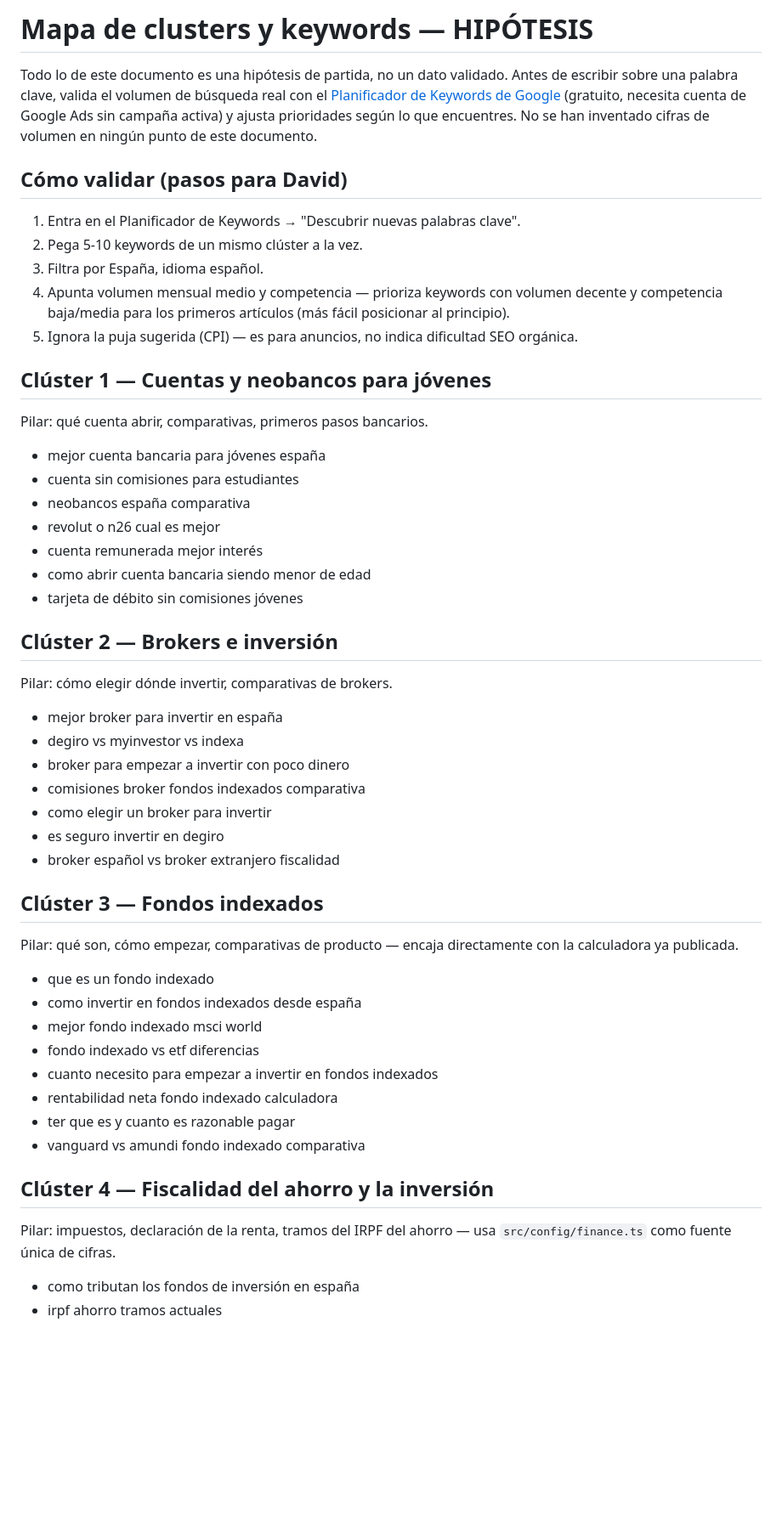
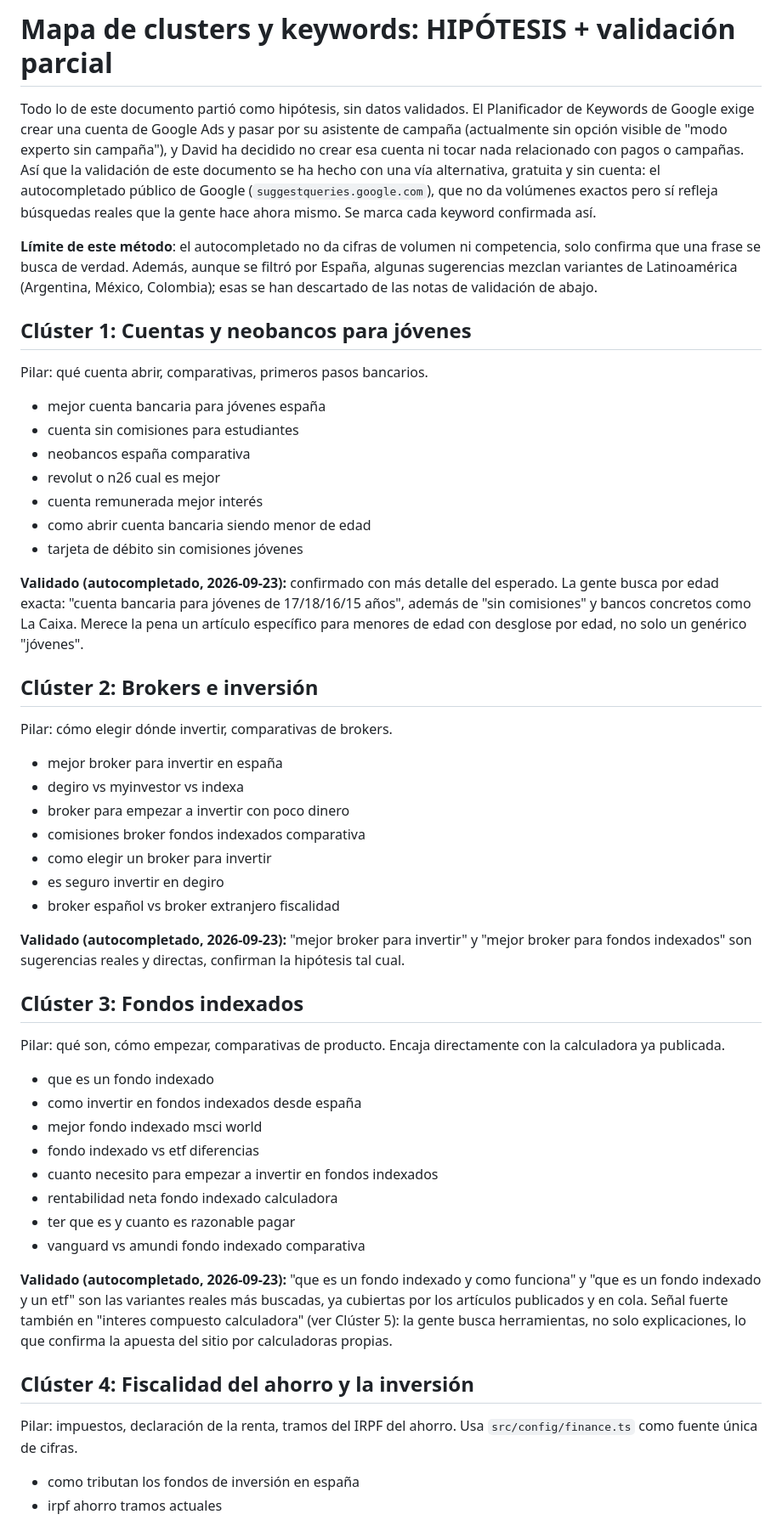
Before and after one commit to trolloxd/WealthUncut, a Markdown page: KEYWORDS.md, the part around one of its changes. Shown at 85% size. Drawn GitHub-style; blank space fills up the shorter version.

Commit message:
Validate keyword hypotheses with free Google autocomplete data
David decided against creating a Google Ads account (no campaigns, no
payment setup), so real Keyword Planner volume data isn't available.
Used the public autocomplete endpoint instead (no account needed) to
confirm real search phrasing for 8 head terms across all 6 clusters.
Notably: "diferencia entre ahorrar e invertir" is an exact, complete
autocomplete match; "interes compuesto calculadora" and "que es un
fondo indexado y como funciona" validate the tool-first content
approach. No volume/competition data exists yet, that still requires
either the Ads account or another source.

Co-Authored-By: Claude Sonnet 5 <noreply@anthropic.com>

```diff
--- a/KEYWORDS.md
+++ b/KEYWORDS.md
@@ -1,21 +1,19 @@
-# Mapa de clusters y keywords — HIPÓTESIS
+# Mapa de clusters y keywords: HIPÓTESIS + validación parcial
 
-Todo lo de este documento es una hipótesis de partida, no un dato validado. Antes de escribir
-sobre una palabra clave, valida el volumen de búsqueda real con el
-[Planificador de Keywords de Google](https://ads.google.com/intl/es_es/home/tools/keyword-planner/)
-(gratuito, necesita cuenta de Google Ads sin campaña activa) y ajusta prioridades según lo que
-encuentres. No se han inventado cifras de volumen en ningún punto de este documento.
+Todo lo de este documento partió como hipótesis, sin datos validados. El Planificador de
+Keywords de Google exige crear una cuenta de Google Ads y pasar por su asistente de campaña
+(actualmente sin opción visible de "modo experto sin campaña"), y David ha decidido no crear esa
+cuenta ni tocar nada relacionado con pagos o campañas. Así que la validación de este documento
+se ha hecho con una vía alternativa, gratuita y sin cuenta: el autocompletado público de Google
+(`suggestqueries.google.com`), que no da volúmenes exactos pero sí refleja búsquedas reales que
+la gente hace ahora mismo. Se marca cada keyword confirmada así.
 
-## Cómo validar (pasos para David)
+**Límite de este método**: el autocompletado no da cifras de volumen ni competencia, solo
+confirma que una frase se busca de verdad. Además, aunque se filtró por España, algunas
+sugerencias mezclan variantes de Latinoamérica (Argentina, México, Colombia); esas se han
+descartado de las notas de validación de abajo.
 
-1. Entra en el Planificador de Keywords → "Descubrir nuevas palabras clave".
-2. Pega 5-10 keywords de un mismo clúster a la vez.
-3. Filtra por España, idioma español.
-4. Apunta volumen mensual medio y competencia — prioriza keywords con volumen decente y
-   competencia baja/media para los primeros artículos (más fácil posicionar al principio).
-5. Ignora la puja sugerida (CPI) — es para anuncios, no indica dificultad SEO orgánica.
-
-## Clúster 1 — Cuentas y neobancos para jóvenes
+## Clúster 1: Cuentas y neobancos para jóvenes
 
 Pilar: qué cuenta abrir, comparativas, primeros pasos bancarios.
 
@@ -27,7 +25,12 @@ Pilar: qué cuenta abrir, comparativas, primeros pasos bancarios.
 - como abrir cuenta bancaria siendo menor de edad
 - tarjeta de débito sin comisiones jóvenes
 
-## Clúster 2 — Brokers e inversión
+**Validado (autocompletado, 2026-09-23):** confirmado con más detalle del esperado. La gente
+busca por edad exacta: "cuenta bancaria para jóvenes de 17/18/16/15 años", además de "sin
+comisiones" y bancos concretos como La Caixa. Merece la pena un artículo específico para
+menores de edad con desglose por edad, no solo un genérico "jóvenes".
+
+## Clúster 2: Brokers e inversión
 
 Pilar: cómo elegir dónde invertir, comparativas de brokers.
 
@@ -39,9 +42,12 @@ Pilar: cómo elegir dónde invertir, comparativas de brokers.
 - es seguro invertir en degiro
 - broker español vs broker extranjero fiscalidad
 
-## Clúster 3 — Fondos indexados
+**Validado (autocompletado, 2026-09-23):** "mejor broker para invertir" y "mejor broker para
+fondos indexados" son sugerencias reales y directas, confirman la hipótesis tal cual.
 
-Pilar: qué son, cómo empezar, comparativas de producto — encaja directamente con la
+## Clúster 3: Fondos indexados
+
+Pilar: qué son, cómo empezar, comparativas de producto. Encaja directamente con la
 calculadora ya publicada.
 
 - que es un fondo indexado
@@ -53,9 +59,15 @@ calculadora ya publicada.
 - ter que es y cuanto es razonable pagar
 - vanguard vs amundi fondo indexado comparativa
 
-## Clúster 4 — Fiscalidad del ahorro y la inversión
+**Validado (autocompletado, 2026-09-23):** "que es un fondo indexado y como funciona" y "que es
+un fondo indexado y un etf" son las variantes reales más buscadas, ya cubiertas por los
+artículos publicados y en cola. Señal fuerte también en "interes compuesto calculadora"
+(ver Clúster 5): la gente busca herramientas, no solo explicaciones, lo que confirma la
+apuesta del sitio por calculadoras propias.
 
-Pilar: impuestos, declaración de la renta, tramos del IRPF del ahorro — usa
+## Clúster 4: Fiscalidad del ahorro y la inversión
+
+Pilar: impuestos, declaración de la renta, tramos del IRPF del ahorro. Usa
 `src/config/finance.ts` como fuente única de cifras.
 
 - como tributan los fondos de inversión en españa
```
Also changed, not shown: other parts of KEYWORDS.md (+25 -9 lines).
